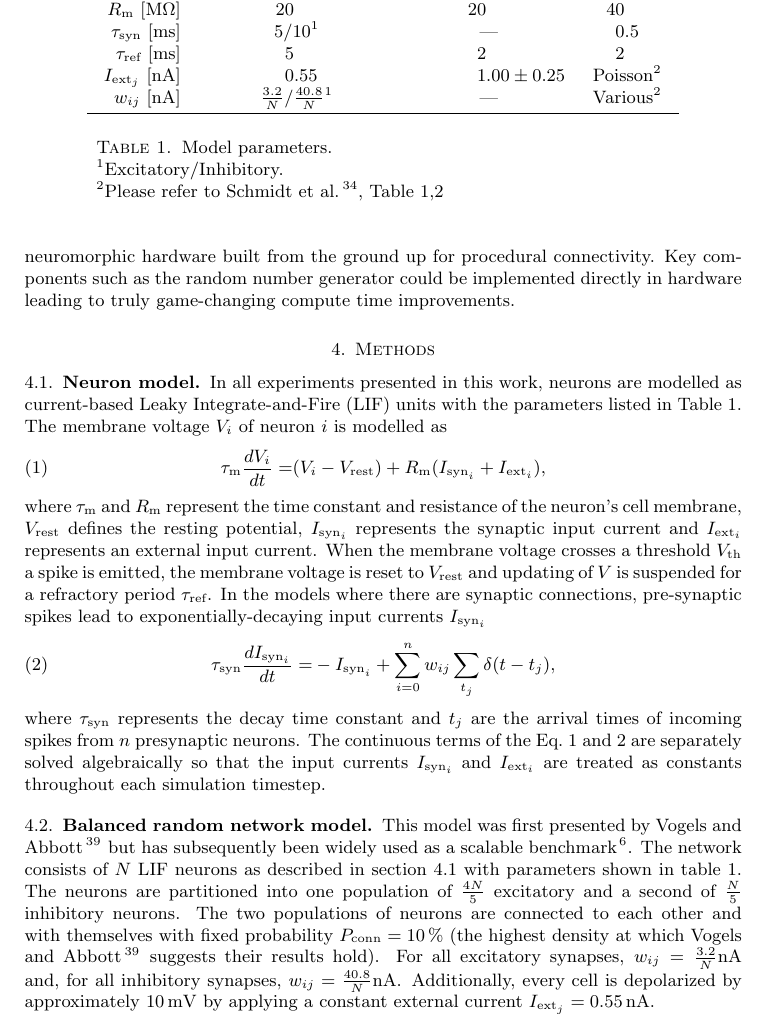
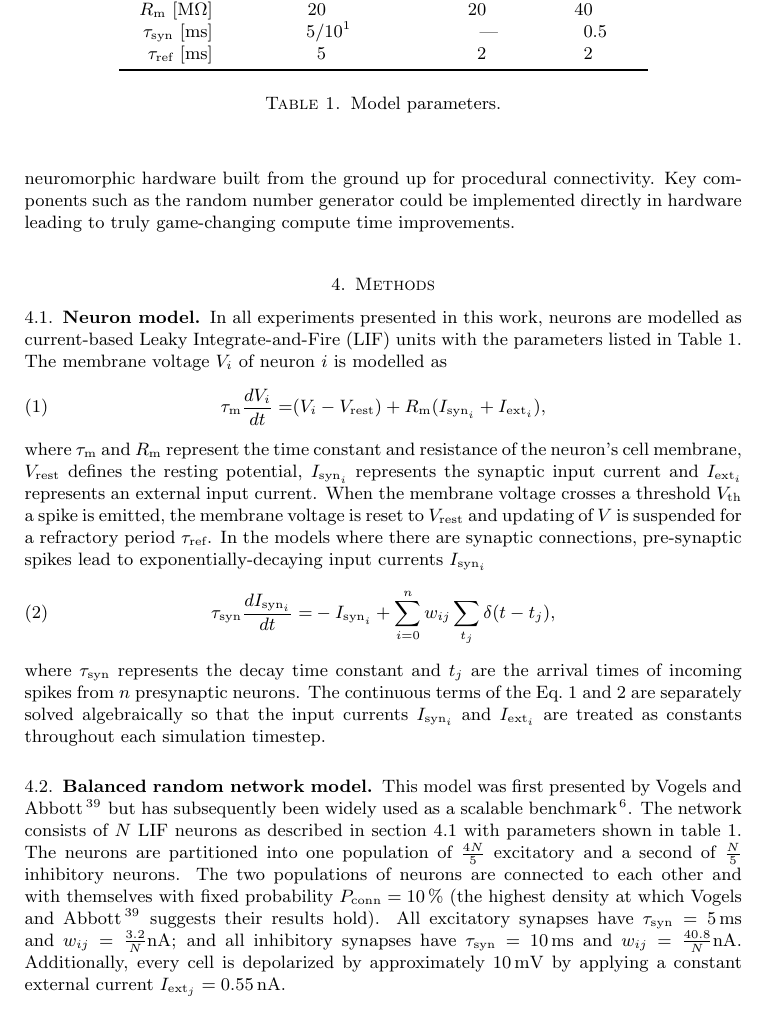
Before and after one commit to BrainsOnBoard/procedural_paper, a LaTeX paper (procedural.tex): part of page 10 of 13, cut so that both start at the same text. Compiled offline with pdfLaTeX.

Commit message:
tweaked methods

```diff
--- a/procedural.tex
+++ b/procedural.tex
@@ -331,13 +331,9 @@ Key components such as the random number generator could be implemented directly
         $R_{\text{m}}$ [\si{\mega\ohm}]                  & 20                        & 20                & 40 \\
         $\tau_{\text{syn}}$ [\si{\milli\second}]       & {$5/10$\textsuperscript{1}} & {---}             & 0.5\\
         $\tau_{\text{ref}}$ [\si{\milli\second}]       & 5                         & 2                 & 2 \\
-        $I_{\text{ext}_j}$ [\si{\nano\ampere}]           & 0.55                      & 1.0 \pm 0.25   & {Poisson\textsuperscript{2}}\\
-        $w_{ij}$ [\si{\nano\ampere}]            & {$\frac{3.2}{N}/\frac{40.8}{N}$\textsuperscript{1}}           & {---}            & {Various\textsuperscript{2}}\\
     \bottomrule
   \end{tabular}
-  \caption{Model parameters. \\
-  \textsuperscript{1}Excitatory/Inhibitory. \\
-  \textsuperscript{2}Please refer to \citet[Table 1,2]{Schmidt2018}}
+  \caption{Model parameters.}
   \label{tab:parameters}
 \end{table}
 \subsection{Neuron model}
@@ -366,7 +362,7 @@ This model was first presented by \citet{Vogels2005} but has subsequently been w
 The network consists of $N$ LIF neurons as described in section~\ref{sec:methods/neuron_model} with parameters shown in table~\ref{tab:parameters}.
 The neurons are partitioned into one population of $\frac{4N}{5}$ excitatory and a second of $\frac{N}{5}$ inhibitory neurons.
 The two populations of neurons are connected to each other and with themselves with fixed probability $P_{\text{conn}}=\SI{10}{\percent}$ (the highest density at which \citet{Vogels2005} suggests their results hold).
-For all excitatory synapses, $w_{ij}=\frac{3.2}{N}\si{\nano\ampere}$ and, for all inhibitory synapses, $w_{ij}=\frac{40.8}{N}\si{\nano\ampere}$.
+All excitatory synapses have $\tau_{\text{syn}}=\SI{5}{\milli\second}$ and $w_{ij}=\frac{3.2}{N}\si{\nano\ampere}$; and all inhibitory synapses have $\tau_{\text{syn}}=\SI{10}{\milli\second}$ and $w_{ij}=\frac{40.8}{N}\si{\nano\ampere}$.
 Additionally, every cell is depolarized by approximately \SI{10}{\milli\volt} by applying a constant external current $I_{\text{ext}_j}= \SI{0.55}{\nano\ampere}$.
 
 \subsection{Merging model}
```
Also changed, not shown: procedural.pdf.
